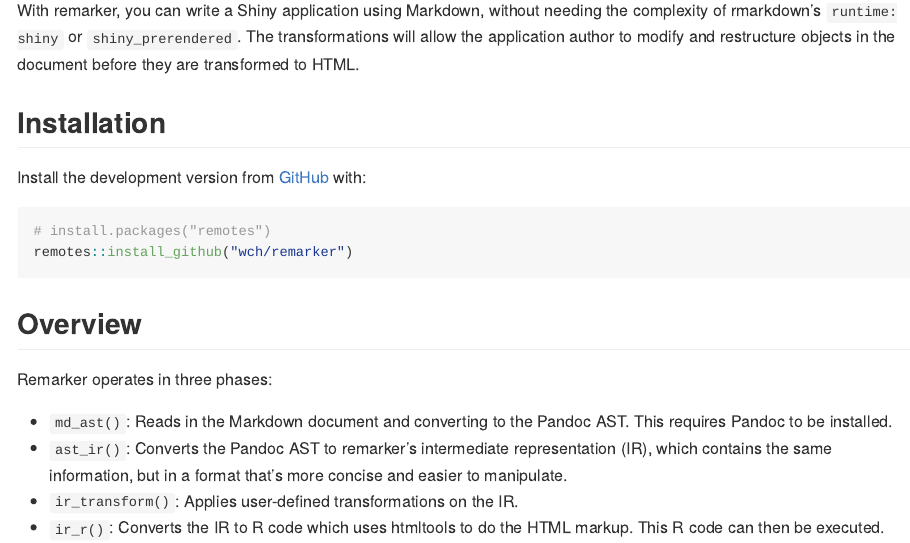
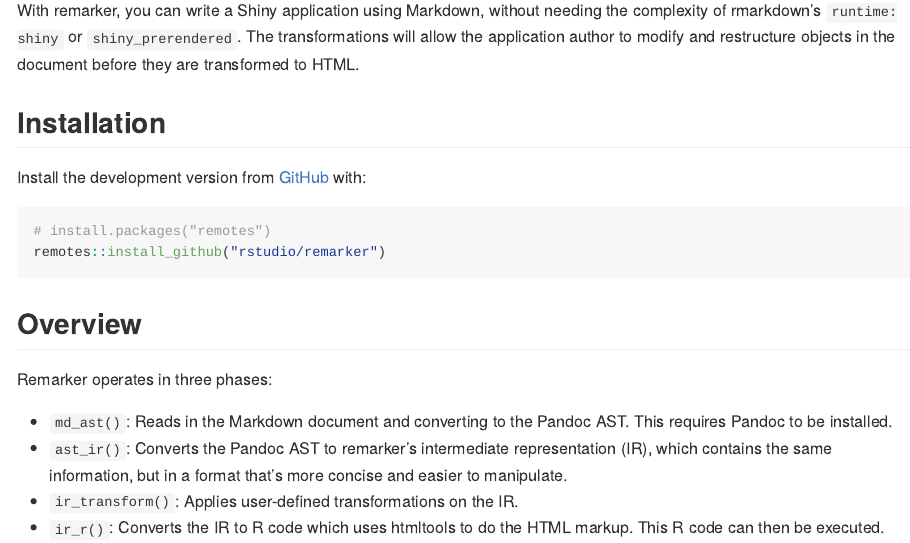
Before and after one commit to rstudio/remarker, an R Markdown document (README.Rmd): the page in a window 1100 px wide, from 150 px down. The pictures show the output file README.md that the author committed with the source, drawn offline in the style of GitHub.

Commit message:
Update location

````diff
--- a/README.Rmd
+++ b/README.Rmd
@@ -31,7 +31,7 @@ Install the development version from [GitHub](https://github.com/) with:
 
 ``` r
 # install.packages("remotes")
-remotes::install_github("wch/remarker")
+remotes::install_github("rstudio/remarker")
 ```
 
 ## Overview
````
Also changed, not shown: README.md.
